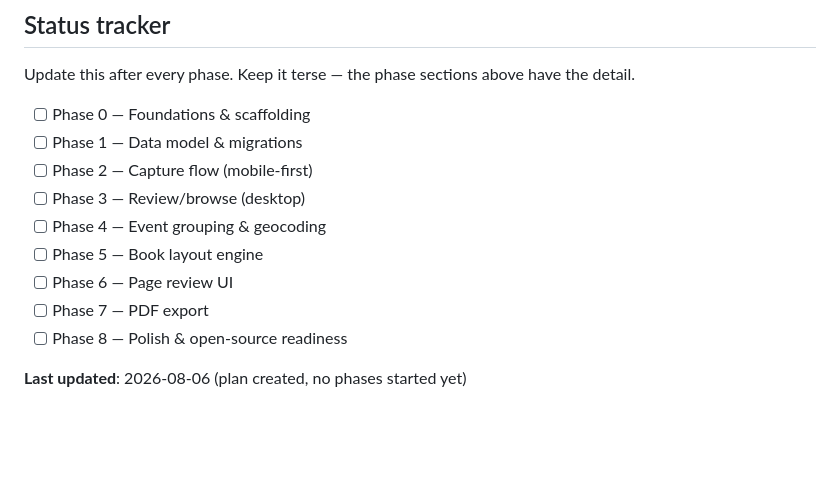
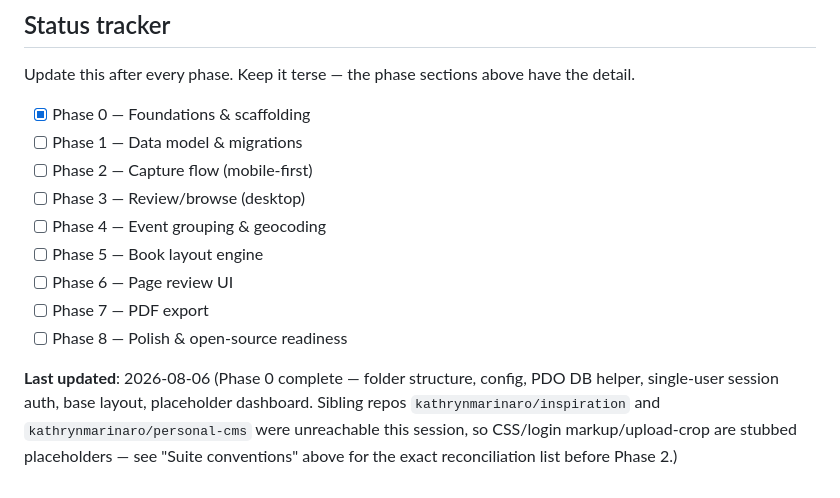
Before and after one commit to kathrynmarinaro/keepsake, a Markdown page: PLAN.md, the part around one of its changes. GitHub-like rendering; blank space fills up the shorter version.

```diff
--- a/PLAN.md
+++ b/PLAN.md
@@ -290,7 +362,7 @@ backfilled data.**
 Update this after every phase. Keep it terse — the phase sections above
 have the detail.
 
-- [ ] Phase 0 — Foundations & scaffolding
+- [x] Phase 0 — Foundations & scaffolding
 - [ ] Phase 1 — Data model & migrations
 - [ ] Phase 2 — Capture flow (mobile-first)
 - [ ] Phase 3 — Review/browse (desktop)
@@ -300,4 +372,9 @@ have the detail.
 - [ ] Phase 7 — PDF export
 - [ ] Phase 8 — Polish & open-source readiness
 
-**Last updated**: 2026-08-06 (plan created, no phases started yet)
+**Last updated**: 2026-08-06 (Phase 0 complete — folder structure, config,
+PDO DB helper, single-user session auth, base layout, placeholder
+dashboard. Sibling repos `kathrynmarinaro/inspiration` and
+`kathrynmarinaro/personal-cms` were unreachable this session, so CSS/login
+markup/upload-crop are stubbed placeholders — see "Suite conventions"
+above for the exact reconciliation list before Phase 2.)
```
Also changed, not shown: other parts of PLAN.md (+77 -5 lines), README.md (added, +162 -0 lines).
